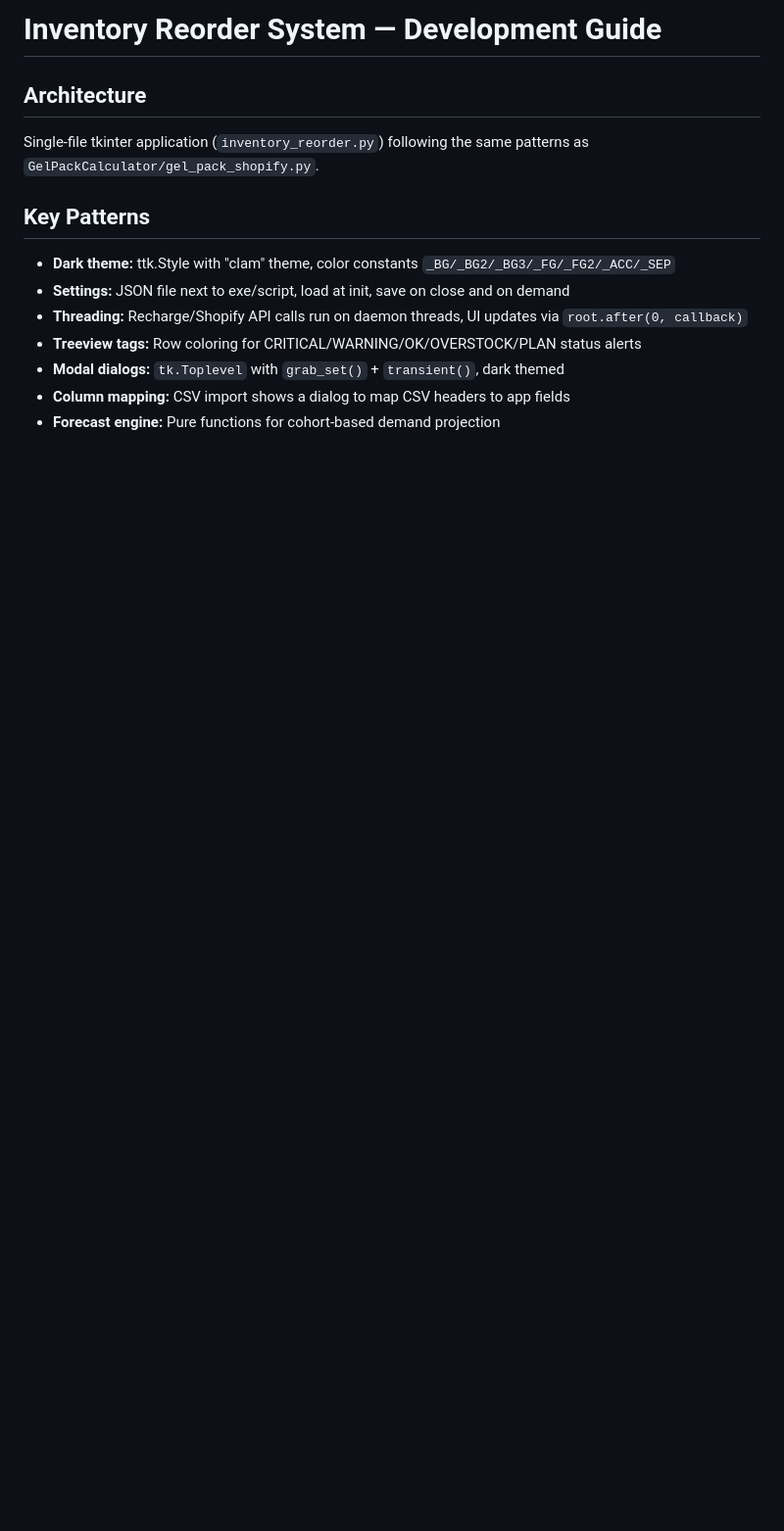
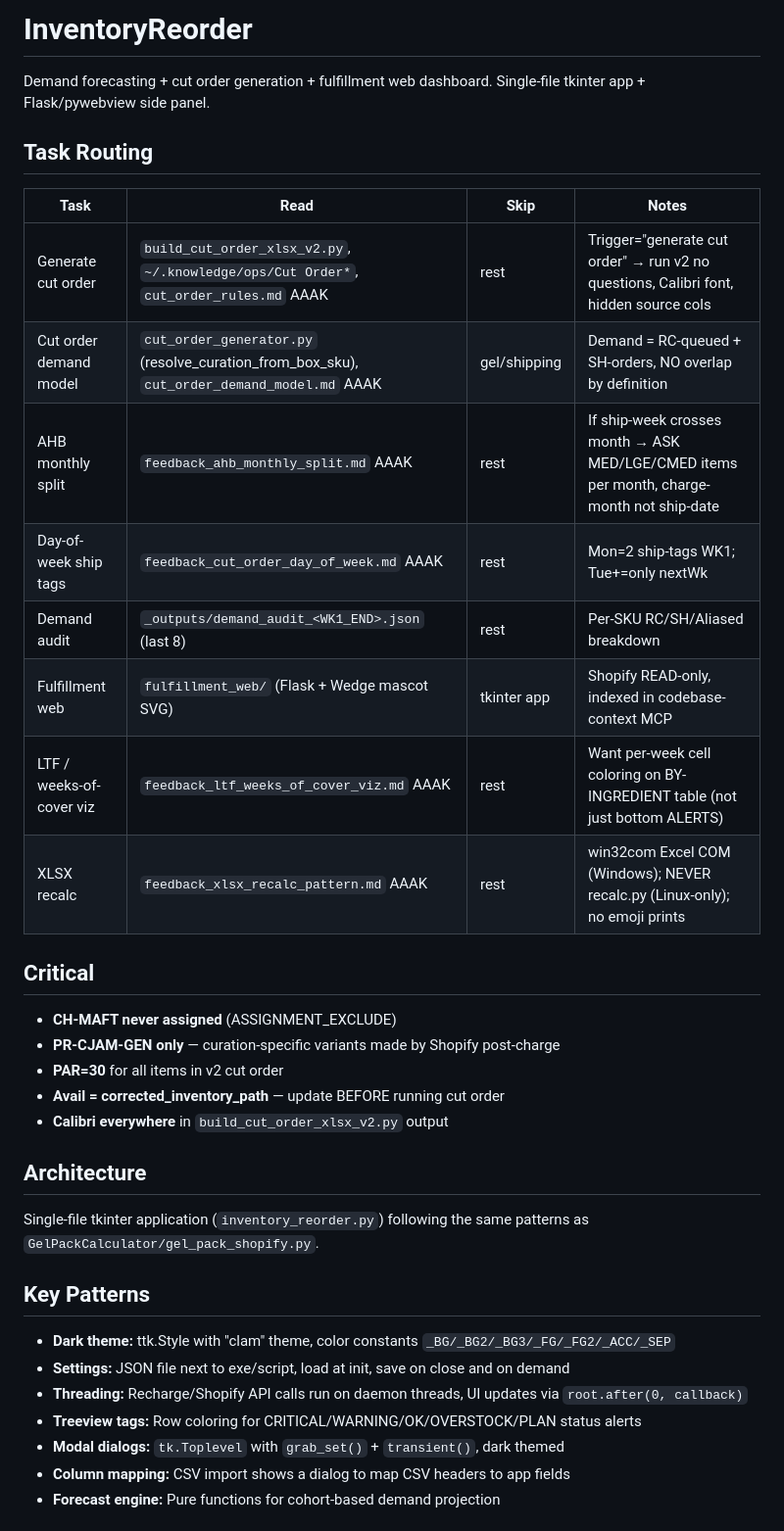
Before and after one commit to kurt-lgtm/AppyHour, a Markdown page: InventoryReorder/CLAUDE.md, the part around the change. Shown at 98% size. GitHub-like rendering; blank space fills up the shorter version.

Commit message:
docs(InventoryReorder): prepend cut-order task routing table

```diff
--- a/InventoryReorder/CLAUDE.md
+++ b/InventoryReorder/CLAUDE.md
@@ -1,4 +1,27 @@
-# Inventory Reorder System — Development Guide
+# InventoryReorder
+
+Demand forecasting + cut order generation + fulfillment web dashboard. Single-file tkinter app + Flask/pywebview side panel.
+
+## Task Routing
+
+| Task | Read | Skip | Notes |
+|------|------|------|-------|
+| Generate cut order | `build_cut_order_xlsx_v2.py`, `~/.knowledge/ops/Cut Order*`, `cut_order_rules.md` AAAK | rest | Trigger="generate cut order" → run v2 no questions, Calibri font, hidden source cols |
+| Cut order demand model | `cut_order_generator.py` (resolve_curation_from_box_sku), `cut_order_demand_model.md` AAAK | gel/shipping | Demand = RC-queued + SH-orders, NO overlap by definition |
+| AHB monthly split | `feedback_ahb_monthly_split.md` AAAK | rest | If ship-week crosses month → ASK MED/LGE/CMED items per month, charge-month not ship-date |
+| Day-of-week ship tags | `feedback_cut_order_day_of_week.md` AAAK | rest | Mon=2 ship-tags WK1; Tue+=only nextWk |
+| Demand audit | `_outputs/demand_audit_<WK1_END>.json` (last 8) | rest | Per-SKU RC/SH/Aliased breakdown |
+| Fulfillment web | `fulfillment_web/` (Flask + Wedge mascot SVG) | tkinter app | Shopify READ-only, indexed in codebase-context MCP |
+| LTF / weeks-of-cover viz | `feedback_ltf_weeks_of_cover_viz.md` AAAK | rest | Want per-week cell coloring on BY-INGREDIENT table (not just bottom ALERTS) |
+| XLSX recalc | `feedback_xlsx_recalc_pattern.md` AAAK | rest | win32com Excel COM (Windows); NEVER recalc.py (Linux-only); no emoji prints |
+
+## Critical
+
+- **CH-MAFT never assigned** (ASSIGNMENT_EXCLUDE)
+- **PR-CJAM-GEN only** — curation-specific variants made by Shopify post-charge
+- **PAR=30** for all items in v2 cut order
+- **Avail = corrected_inventory_path** — update BEFORE running cut order
+- **Calibri everywhere** in `build_cut_order_xlsx_v2.py` output
 
 ## Architecture
 
```
